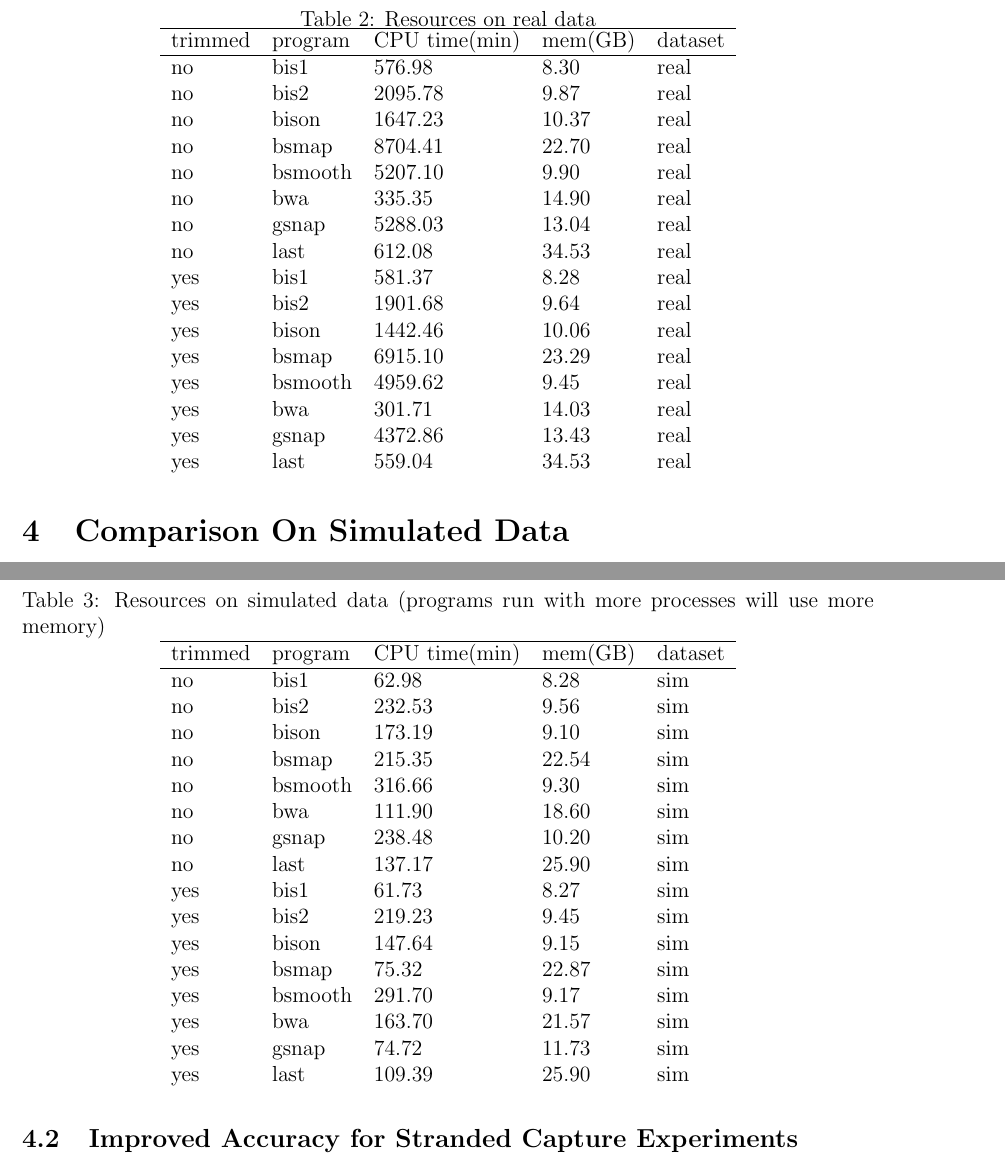
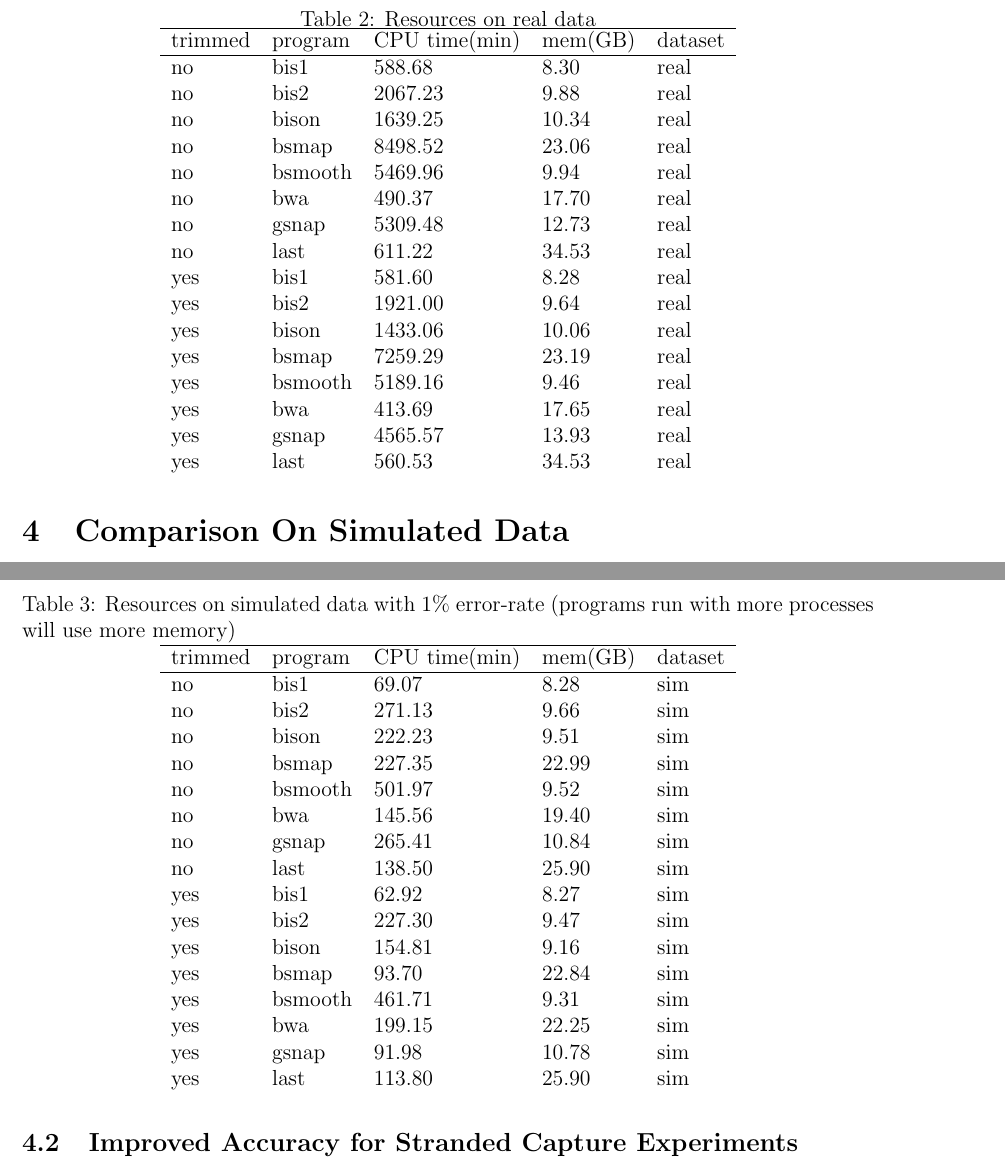
Before and after one commit to brentp/bwa-meth, a LaTeX document (paper/supplement.tex): two parts of pages 4 and 7 of 9, joined at a grey line, cut so that both start at the same text. Compiled offline with pdfLaTeX.

Commit message:
update timings

```diff
--- a/paper/supplement.tex
+++ b/paper/supplement.tex
@@ -123,24 +123,23 @@ overall mapping rate.
     \begin{tabular}{lllll} \hline
     trimmed & program & CPU time(min) & mem(GB) & dataset \\ \hline
 
-no &    bis1 & 576.98 & 8.30 & real \\
-no &    bis2 & 2095.78 & 9.87 & real \\
-no &    bison & 1647.23 & 10.37 & real \\
-no &    bsmap & 8704.41 & 22.70 & real \\
-no &    bsmooth & 5207.10 & 9.90 & real \\
-no &    bwa & 335.35 & 14.90 & real \\
-no &    gsnap & 5288.03 & 13.04 & real \\
-no &    last & 612.08 & 34.53 & real \\
+no &    bis1 & 588.68 & 8.30 & real \\
+no &    bis2 & 2067.23 & 9.88 & real \\
+no &    bison & 1639.25 & 10.34 & real \\
+no &    bsmap & 8498.52 & 23.06 & real \\
+no &    bsmooth & 5469.96 & 9.94 & real \\
+no &    bwa & 490.37 & 17.70 & real \\
+no &    gsnap & 5309.48 & 12.73 & real \\
+no &    last & 611.22 & 34.53 & real \\
 
-yes &    bis1 & 581.37 & 8.28 & real \\
-yes &    bis2 & 1901.68 & 9.64 & real \\
-yes &    bison & 1442.46 & 10.06 & real \\
-yes &    bsmap & 6915.10 & 23.29 & real \\
-yes &    bsmooth & 4959.62 & 9.45 & real \\
-yes &    bwa & 301.71 & 14.03 & real \\
-yes &    gsnap & 4372.86 & 13.43 & real \\
-yes &    last & 559.04 & 34.53 & real \\
-
+yes &    bis1 & 581.60 & 8.28 & real \\
+yes &    bis2 & 1921.00 & 9.64 & real \\
+yes &    bison & 1433.06 & 10.06 & real \\
+yes &    bsmap & 7259.29 & 23.19 & real \\
+yes &    bsmooth & 5189.16 & 9.46 & real \\
+yes &    bwa & 413.69 & 17.65 & real \\
+yes &    gsnap & 4565.57 & 13.93 & real \\
+yes &    last & 560.53 & 34.53 & real \\
 
     \end{tabular}
 \end{table}
@@ -187,28 +186,29 @@ mapping rate.
 %http://truben.no/latex/table/
 \begin{table}[H]
     \centering
-    \caption{Resources on simulated data
+    \caption{Resources on simulated data with 1\% error-rate
 (programs run with more processes will use more memory)}
     \begin{tabular}{lllll} \hline
     trimmed & program & CPU time(min) & mem(GB) & dataset \\ \hline
 
-no &    bis1 & 62.98 & 8.28 & sim \\
-no &    bis2 & 232.53 & 9.56 & sim \\
-no &    bison & 173.19 & 9.10 & sim \\
-no &    bsmap & 215.35 & 22.54 & sim \\
-no &    bsmooth & 316.66 & 9.30 & sim \\
-no &    bwa & 111.90 & 18.60 & sim \\
-no &    gsnap & 238.48 & 10.20 & sim \\
-no &    last & 137.17 & 25.90 & sim \\
+no &    bis1 & 69.07 & 8.28 & sim \\
+no &    bis2 & 271.13 & 9.66 & sim \\
+no &    bison & 222.23 & 9.51 & sim \\
+no &    bsmap & 227.35 & 22.99 & sim \\
+no &    bsmooth & 501.97 & 9.52 & sim \\
+no &    bwa & 145.56 & 19.40 & sim \\
+no &    gsnap & 265.41 & 10.84 & sim \\
+no &    last & 138.50 & 25.90 & sim \\
 
-yes &    bis1 & 61.73 & 8.27 & sim \\
-yes &    bis2 & 219.23 & 9.45 & sim \\
-yes &    bison & 147.64 & 9.15 & sim \\
-yes &    bsmap & 75.32 & 22.87 & sim \\
-yes &    bsmooth & 291.70 & 9.17 & sim \\
-yes &    bwa & 163.70 & 21.57 & sim \\
-yes &    gsnap & 74.72 & 11.73 & sim \\
-yes &    last & 109.39 & 25.90 & sim \\
+yes &    bis1 & 62.92 & 8.27 & sim \\
+yes &    bis2 & 227.30 & 9.47 & sim \\
+yes &    bison & 154.81 & 9.16 & sim \\
+yes &    bsmap & 93.70 & 22.84 & sim \\
+yes &    bsmooth & 461.71 & 9.31 & sim \\
+yes &    bwa & 199.15 & 22.25 & sim \\
+yes &    gsnap & 91.98 & 10.78 & sim \\
+yes &    last & 113.80 & 25.90 & sim \\
+
 
     \end{tabular}
 \end{table}
```
